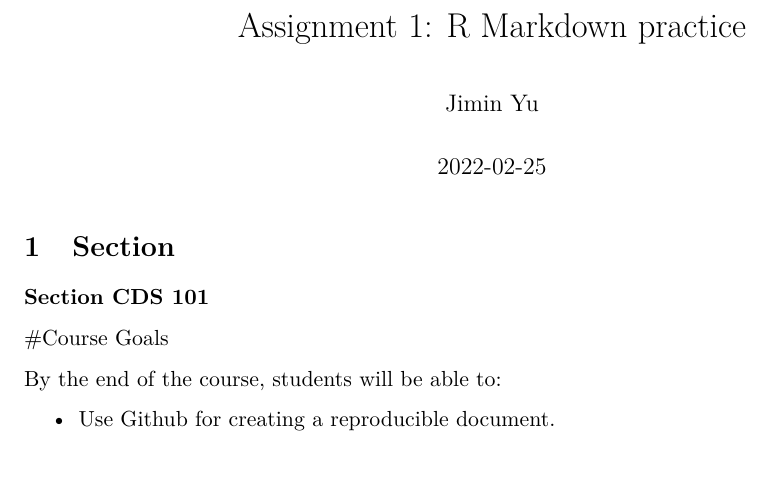
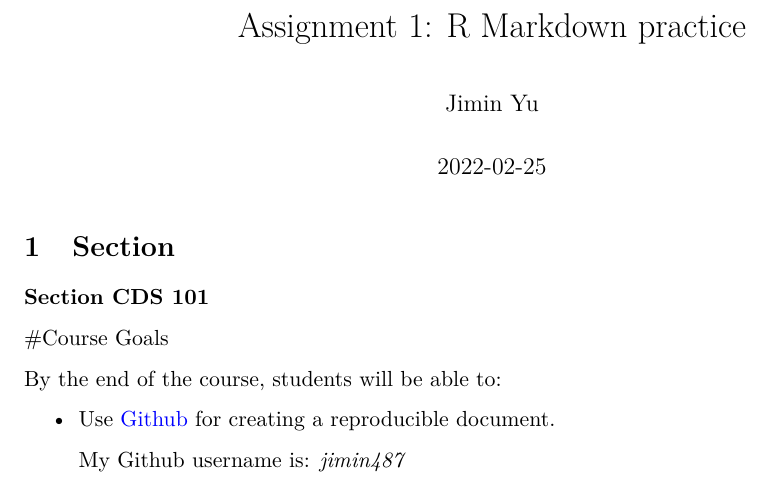
Before and after one commit to MK-SP22-CDS101/assignment01-jimin487, an R Markdown document (rmarkdown_practice.Rmd): part of the page, cut so that both start at the same text. Rendered offline with R 4.5, knitr and Pandoc, then LaTeX, with nearby package versions.

Commit message:
add link

```diff
--- a/rmarkdown_practice.Rmd
+++ b/rmarkdown_practice.Rmd
@@ -35,4 +35,6 @@ __Section CDS 101__
 
 By the end of the course, students will be able to:
 
-+ Use Github for creating a reproducible document.
++ Use [Github](https://github.com/) for creating a reproducible document.
+
+  My Github username is: *jimin487*
```
